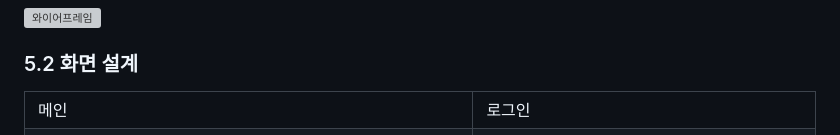
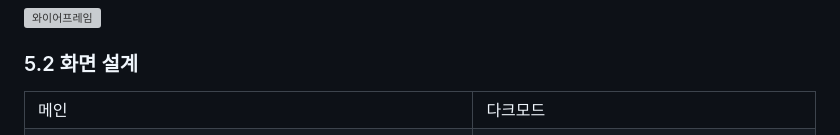
Before and after one commit to TheRealParkJoohyung/product-pricing, a Markdown page: README.md, the part around the change. GitHub-like rendering; grey boxes are pictures that could not be loaded.

```diff
--- a/README.md
+++ b/README.md
@@ -168,7 +168,7 @@ section 배포
     <tbody>
         <tr>
             <td>메인</td>
-            <td>로그인</td>
+            <td>다크모드</td>
         </tr>
         <tr>
             <td>
```
